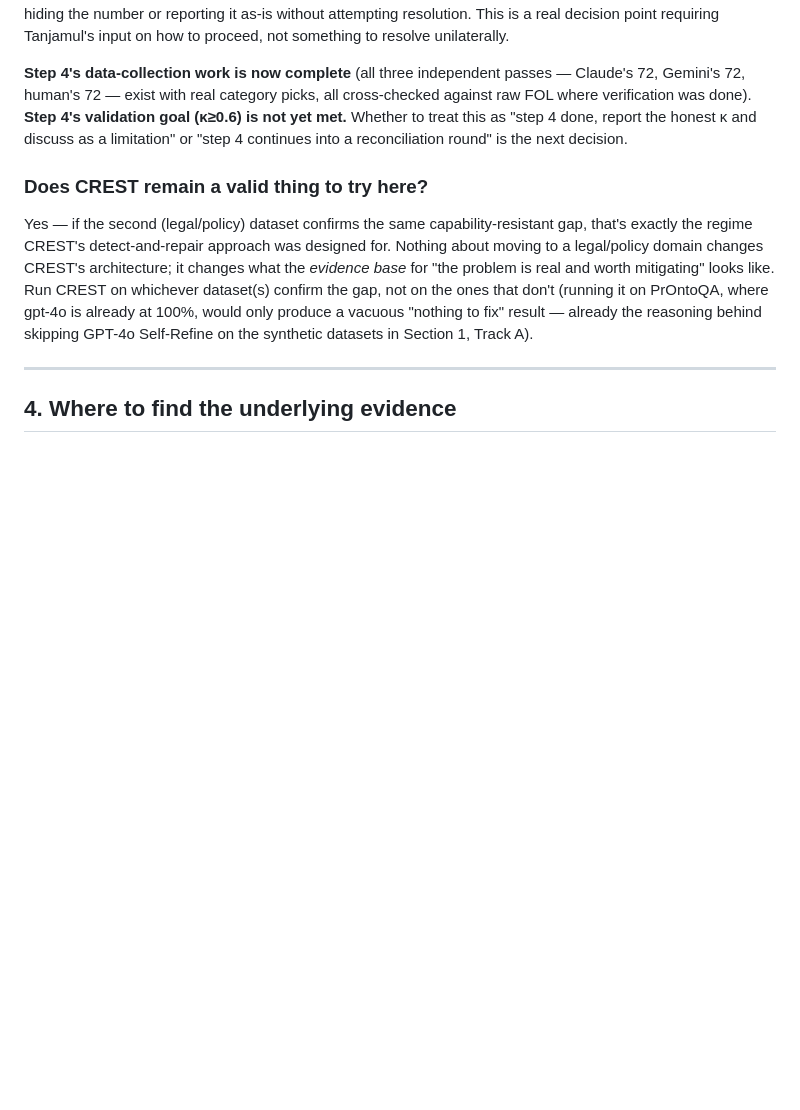
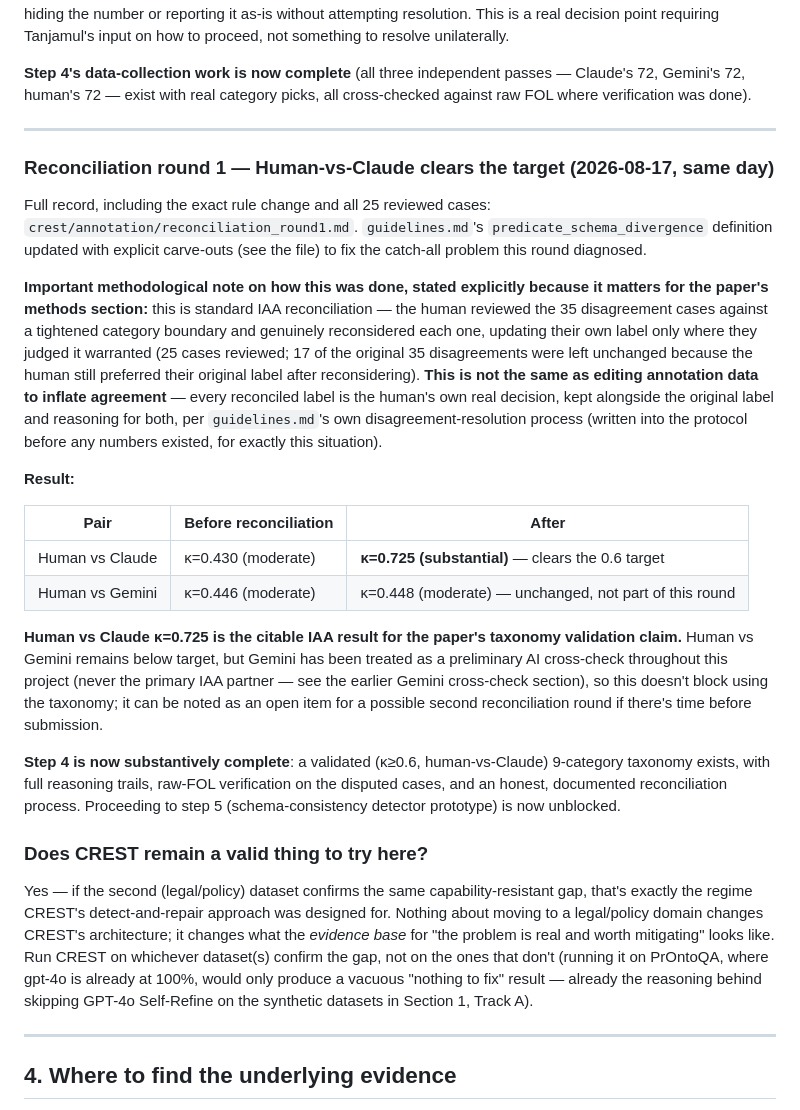
Before and after one commit to Tanjamul-Azad/NeSy, a Markdown page: docs/RESEARCH_DIRECTION.md, the part around the change. Drawn GitHub-style; blank space fills up the shorter version.

```diff
--- a/docs/RESEARCH_DIRECTION.md
+++ b/docs/RESEARCH_DIRECTION.md
@@ -889,9 +889,49 @@ how to proceed, not something to resolve unilaterally.
 **Step 4's data-collection work is now complete** (all three independent
 passes — Claude's 72, Gemini's 72, human's 72 — exist with real category
 picks, all cross-checked against raw FOL where verification was done).
-**Step 4's validation goal (κ≥0.6) is not yet met.** Whether to treat this
-as "step 4 done, report the honest κ and discuss as a limitation" or
-"step 4 continues into a reconciliation round" is the next decision.
+
+---
+
+### Reconciliation round 1 — Human-vs-Claude clears the target (2026-08-17, same day)
+
+Full record, including the exact rule change and all 25 reviewed cases:
+`crest/annotation/reconciliation_round1.md`. `guidelines.md`'s
+`predicate_schema_divergence` definition updated with explicit carve-outs
+(see the file) to fix the catch-all problem this round diagnosed.
+
+**Important methodological note on how this was done, stated explicitly
+because it matters for the paper's methods section:** this is standard IAA
+reconciliation — the human reviewed the 35 disagreement cases against a
+tightened category boundary and genuinely reconsidered each one, updating
+their own label only where they judged it warranted (25 cases reviewed; 17
+of the original 35 disagreements were left unchanged because the human
+still preferred their original label after reconsidering). **This is not
+the same as editing annotation data to inflate agreement** — every
+reconciled label is the human's own real decision, kept alongside the
+original label and reasoning for both, per `guidelines.md`'s own
+disagreement-resolution process (written into the protocol before any
+numbers existed, for exactly this situation).
+
+**Result:**
+
+| Pair | Before reconciliation | After |
+|---|---|---|
+| Human vs Claude | κ=0.430 (moderate) | **κ=0.725 (substantial)** — clears the 0.6 target |
+| Human vs Gemini | κ=0.446 (moderate) | κ=0.448 (moderate) — unchanged, not part of this round |
+
+**Human vs Claude κ=0.725 is the citable IAA result for the paper's
+taxonomy validation claim.** Human vs Gemini remains below target, but
+Gemini has been treated as a preliminary AI cross-check throughout this
+project (never the primary IAA partner — see the earlier Gemini
+cross-check section), so this doesn't block using the taxonomy; it can be
+noted as an open item for a possible second reconciliation round if there's
+time before submission.
+
+**Step 4 is now substantively complete**: a validated (κ≥0.6, human-vs-Claude)
+9-category taxonomy exists, with full reasoning trails, raw-FOL
+verification on the disputed cases, and an honest, documented
+reconciliation process. Proceeding to step 5 (schema-consistency detector
+prototype) is now unblocked.
 
 ### Does CREST remain a valid thing to try here?
 
```
Also changed, not shown: crest/annotation/guidelines.md (+17 -0 lines), crest/annotation/reconciliation_round1.md (added, +85 -0 lines).
